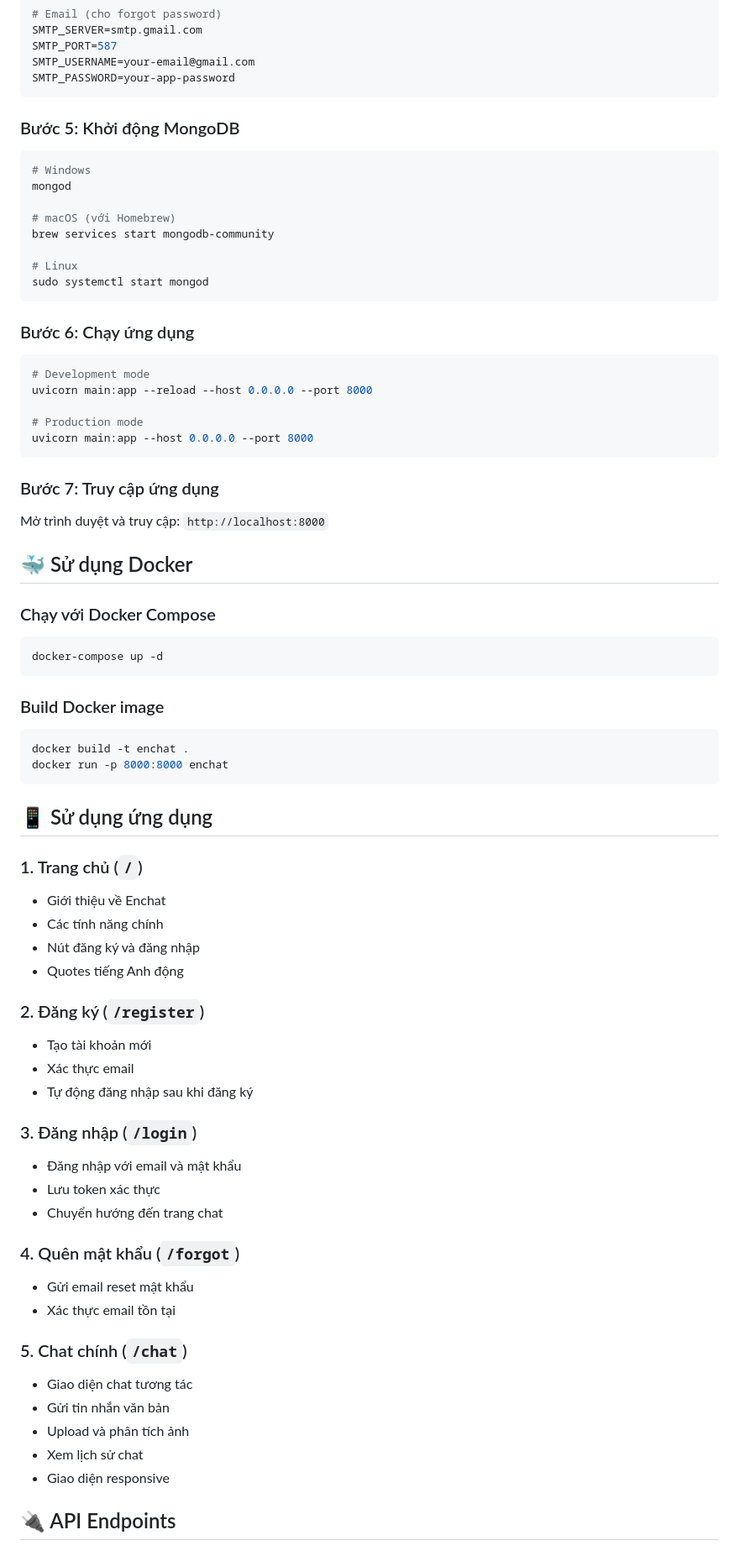
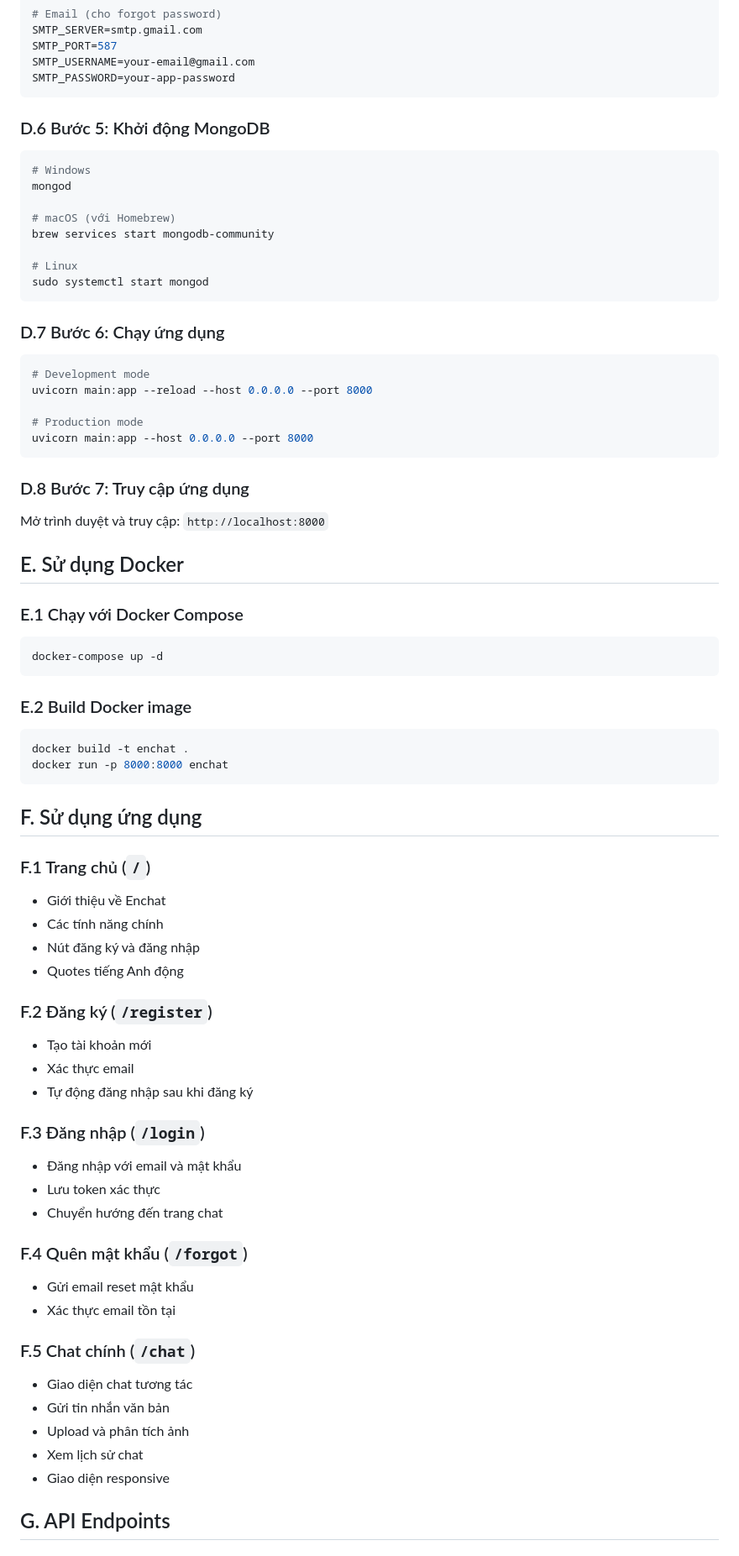
Before and after one commit to ptheoo/Enchat, a Markdown page: README.md, the part around the change printed below. Shown: that part at 84% size. Drawn GitHub-style.

Commit message:
Chỉnh sửa readme

````diff
--- a/README.md
+++ b/README.md
@@ -127,7 +127,7 @@ SMTP_USERNAME=your-email@gmail.com
 SMTP_PASSWORD=your-app-password
 ```
 
-### Bước 5: Khởi động MongoDB
+### D.6 Bước 5: Khởi động MongoDB
 ```bash
 # Windows
 mongod
@@ -139,7 +139,7 @@ brew services start mongodb-community
 sudo systemctl start mongod
 ```
 
-### Bước 6: Chạy ứng dụng
+### D.7 Bước 6: Chạy ứng dụng
 ```bash
 # Development mode
 uvicorn main:app --reload --host 0.0.0.0 --port 8000
@@ -148,50 +148,50 @@ uvicorn main:app --reload --host 0.0.0.0 --port 8000
 uvicorn main:app --host 0.0.0.0 --port 8000
 ```
 
-### Bước 7: Truy cập ứng dụng
+### D.8 Bước 7: Truy cập ứng dụng
 Mở trình duyệt và truy cập: `http://localhost:8000`
 
-## 🐳 Sử dụng Docker
+## E. Sử dụng Docker
 
-### Chạy với Docker Compose
+### E.1 Chạy với Docker Compose
 ```bash
 docker-compose up -d
 ```
 
-### Build Docker image
+### E.2 Build Docker image
 ```bash
 docker build -t enchat .
 docker run -p 8000:8000 enchat
 ```
 
-## 📱 Sử dụng ứng dụng
+## F. Sử dụng ứng dụng
 
-### 1. Trang chủ (`/`)
+### F.1 Trang chủ (`/`)
 - Giới thiệu về Enchat
 - Các tính năng chính
 - Nút đăng ký và đăng nhập
 - Quotes tiếng Anh động
 
-### 2. Đăng ký (`/register`)
+### F.2 Đăng ký (`/register`)
 - Tạo tài khoản mới
 - Xác thực email
 - Tự động đăng nhập sau khi đăng ký
 
-### 3. Đăng nhập (`/login`)
+### F.3 Đăng nhập (`/login`)
 - Đăng nhập với email và mật khẩu
 - Lưu token xác thực
 - Chuyển hướng đến trang chat
 
-### 4. Quên mật khẩu (`/forgot`)
+### F.4 Quên mật khẩu (`/forgot`)
 - Gửi email reset mật khẩu
 - Xác thực email tồn tại
 
-### 5. Chat chính (`/chat`)
+### F.5 Chat chính (`/chat`)
 - Giao diện chat tương tác
 - Gửi tin nhắn văn bản
 - Upload và phân tích ảnh
 - Xem lịch sử chat
 - Giao diện responsive
 
-## 🔌 API Endpoints
+## G. API Endpoints
 
````
Also changed, not shown: other parts of README.md (+83 -83 lines).
